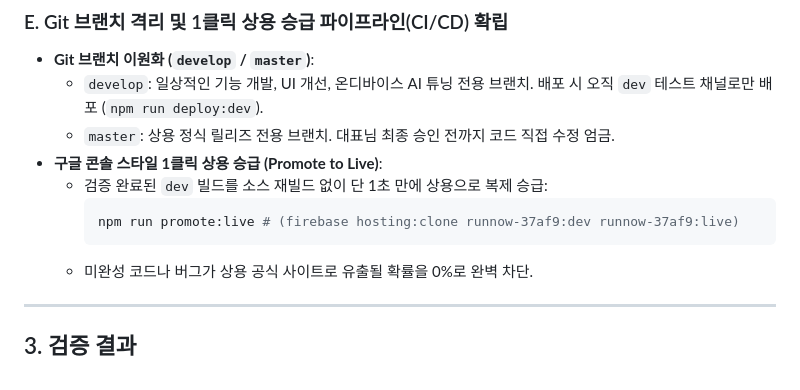
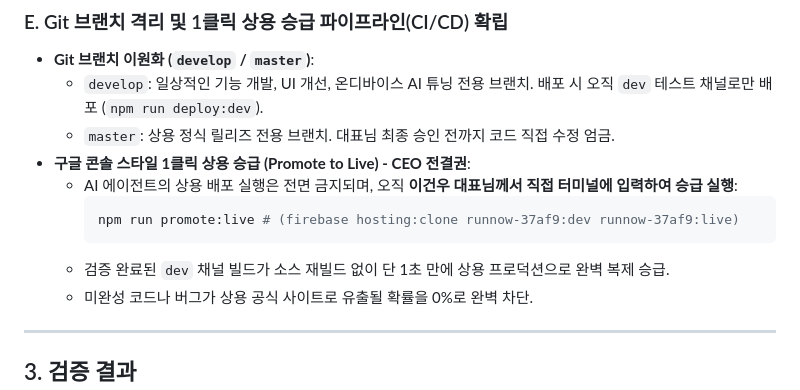
Before and after one commit to Leeseunjib/RUNNOW, a Markdown page: docs/2026-09-09_RunNow_WorkLog.md, the part around the change. GitHub-like rendering.

Commit message:
docs: lock promote:live command to CEO manual terminal input

````diff
--- a/docs/2026-09-09_RunNow_WorkLog.md
+++ b/docs/2026-09-09_RunNow_WorkLog.md
@@ -81,11 +81,12 @@
 - **Git 브랜치 이원화 (`develop` / `master`)**:
   - `develop`: 일상적인 기능 개발, UI 개선, 온디바이스 AI 튜닝 전용 브랜치. 배포 시 오직 `dev` 테스트 채널로만 배포 (`npm run deploy:dev`).
   - `master`: 상용 정식 릴리즈 전용 브랜치. 대표님 최종 승인 전까지 코드 직접 수정 엄금.
-- **구글 콘솔 스타일 1클릭 상용 승급 (Promote to Live)**:
-  - 검증 완료된 `dev` 빌드를 소스 재빌드 없이 단 1초 만에 상용으로 복제 승급:
+- **구글 콘솔 스타일 1클릭 상용 승급 (Promote to Live) - CEO 전결권**:
+  - AI 에이전트의 상용 배포 실행은 전면 금지되며, 오직 **이건우 대표님께서 직접 터미널에 입력하여 승급 실행**:
     ```bash
     npm run promote:live # (firebase hosting:clone runnow-37af9:dev runnow-37af9:live)
     ```
+  - 검증 완료된 `dev` 채널 빌드가 소스 재빌드 없이 단 1초 만에 상용 프로덕션으로 완벽 복제 승급.
   - 미완성 코드나 버그가 상용 공식 사이트로 유출될 확률을 0%로 완벽 차단.
 
 ---
````
